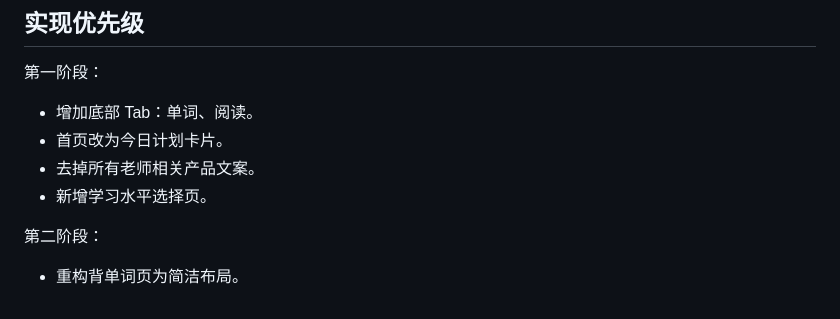
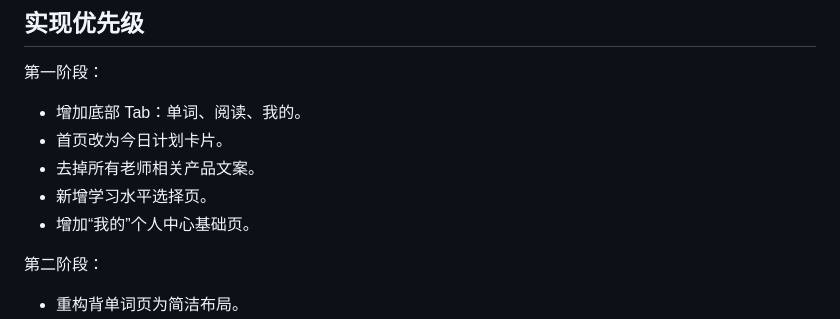
Before and after one commit to bsdcfp/words, a Markdown page: docs/product-design-plan.md, the part around one of its changes. Drawn GitHub-style.

```diff
--- a/docs/product-design-plan.md
+++ b/docs/product-design-plan.md
@@ -172,10 +202,11 @@
 
 第一阶段：
 
-- 增加底部 Tab：单词、阅读。
+- 增加底部 Tab：单词、阅读、我的。
 - 首页改为今日计划卡片。
 - 去掉所有老师相关产品文案。
 - 新增学习水平选择页。
+- 增加“我的”个人中心基础页。
 
 第二阶段：
 
```
Also changed, not shown: other parts of docs/product-design-plan.md (+33 -3 lines).
